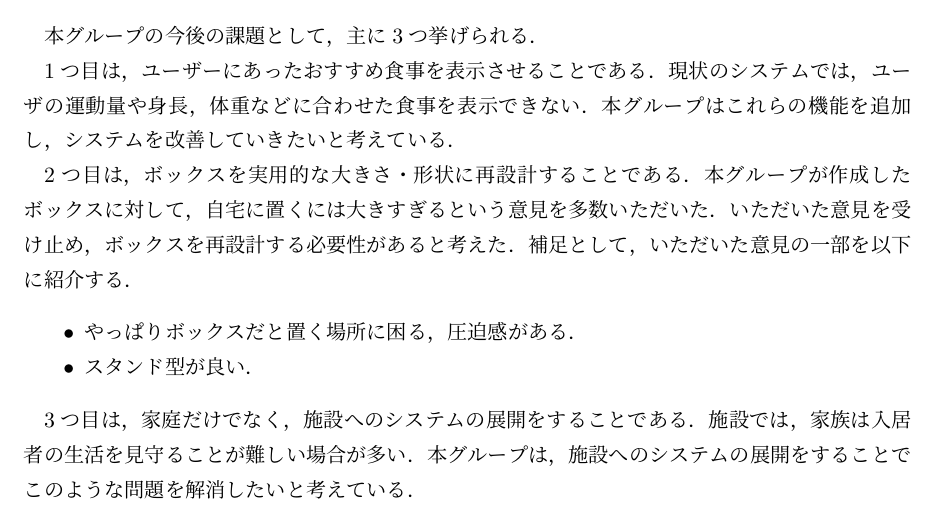
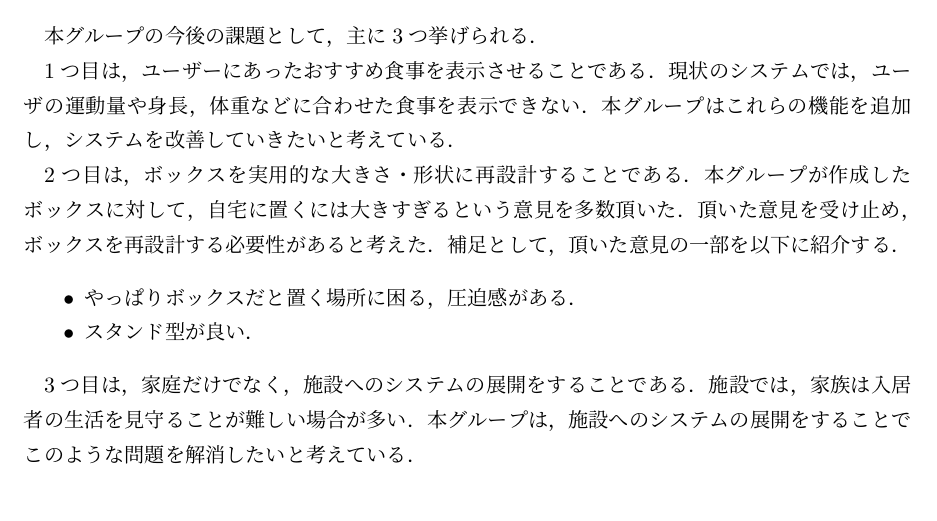
Before and after one commit to funswift/medical-final-report, a LaTeX thesis (report.tex, which reads sections/8-owari.tex): part of page 41 of 44, cut so that both start at the same text. Compiled offline with pLaTeX and dvipdfmx.

Commit message:
8章の細かい文章の修正

```diff
--- a/sections/8-owari.tex
+++ b/sections/8-owari.tex
@@ -13,9 +13,9 @@
 本グループはこれらの機能を追加し，システムを改善していきたいと考えている．
 
 2つ目は，ボックスを実用的な大きさ・形状に再設計することである．
-本グループが作成したボックスに対して，自宅に置くには大きすぎるという意見を多数いただいた．
-いただいた意見を受け止め，ボックスを再設計する必要性があると考えた．
-補足として，いただいた意見の一部を以下に紹介する．
+本グループが作成したボックスに対して，自宅に置くには大きすぎるという意見を多数頂いた．
+頂いた意見を受け止め，ボックスを再設計する必要性があると考えた．
+補足として，頂いた意見の一部を以下に紹介する．
 
 \begin{itemize}
     \item やっぱりボックスだと置く場所に困る，圧迫感がある．
```
Also changed, not shown: sections/8-owari.tex (2 more changed lines).
